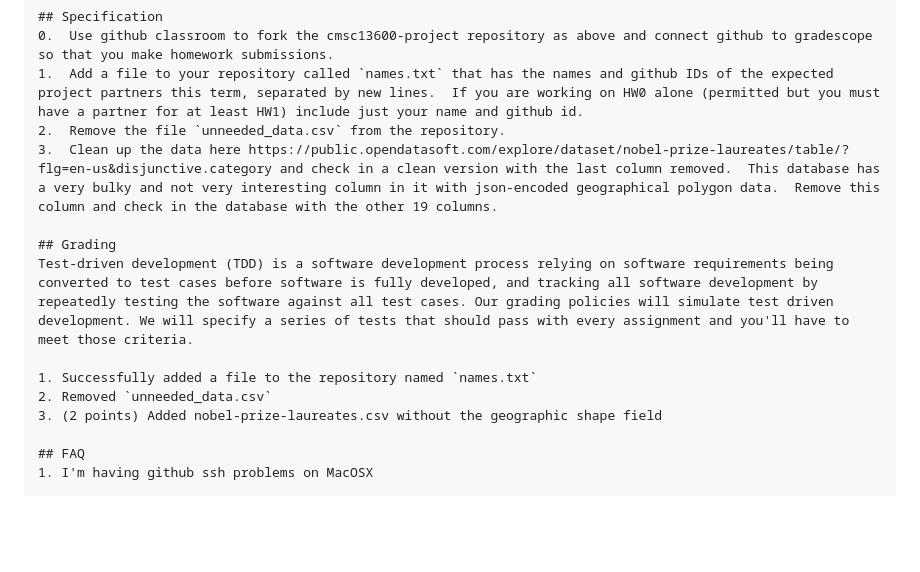
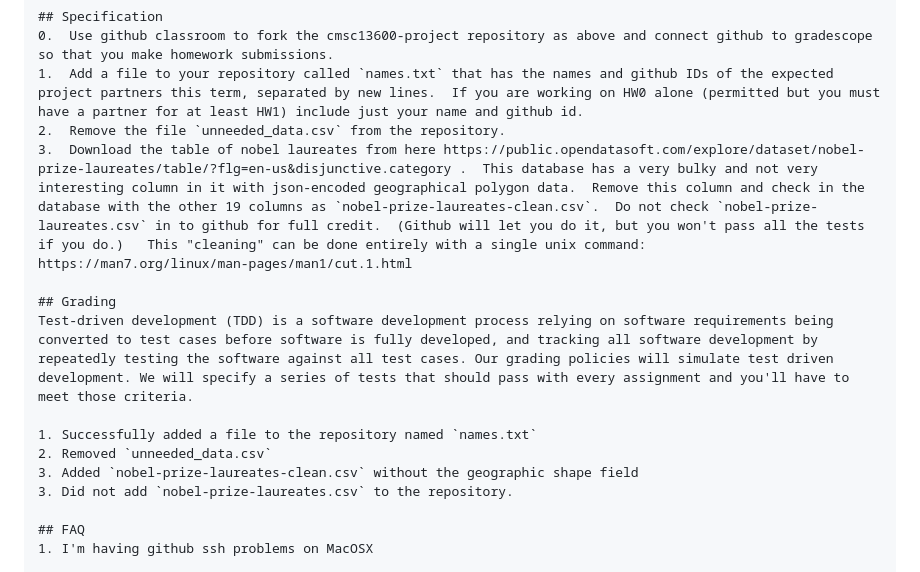
Before and after one commit to wltrimbl/cmsc13600-course-materials, a Markdown page: docs/HW-0-Git.md, the part around the change. Rendered like a GitHub page; blank space fills up the shorter version.

Commit message:
Specify name of file for HW0

```diff
--- a/docs/HW-0-Git.md
+++ b/docs/HW-0-Git.md
@@ -93,14 +93,16 @@ For instance,
 0.  Use github classroom to fork the cmsc13600-project repository as above and connect github to gradescope so that you make homework submissions.
 1.  Add a file to your repository called `names.txt` that has the names and github IDs of the expected project partners this term, separated by new lines.  If you are working on HW0 alone (permitted but you must have a partner for at least HW1) include just your name and github id.
 2.  Remove the file `unneeded_data.csv` from the repository.
-3.  Clean up the data here https://public.opendatasoft.com/explore/dataset/nobel-prize-laureates/table/?flg=en-us&disjunctive.category and check in a clean version with the last column removed.  This database has a very bulky and not very interesting column in it with json-encoded geographical polygon data.  Remove this column and check in the database with the other 19 columns.
+3.  Download the table of nobel laureates from here https://public.opendatasoft.com/explore/dataset/nobel-prize-laureates/table/?flg=en-us&disjunctive.category .  This database has a very bulky and not very interesting column in it with json-encoded geographical polygon data.  Remove this column and check in the database with the other 19 columns as `nobel-prize-laureates-clean.csv`.  Do not check `nobel-prize-laureates.csv` in to github for full credit.  (Github will let you do it, but you won't pass all the tests if you do.)   This "cleaning" can be done entirely with a single unix command:
+https://man7.org/linux/man-pages/man1/cut.1.html
 
 ## Grading
 Test-driven development (TDD) is a software development process relying on software requirements being converted to test cases before software is fully developed, and tracking all software development by repeatedly testing the software against all test cases. Our grading policies will simulate test driven development. We will specify a series of tests that should pass with every assignment and you'll have to meet those criteria.
 
 1. Successfully added a file to the repository named `names.txt`
 2. Removed `unneeded_data.csv`
-3. (2 points) Added nobel-prize-laureates.csv without the geographic shape field
+3. Added `nobel-prize-laureates-clean.csv` without the geographic shape field
+3. Did not add `nobel-prize-laureates.csv` to the repository.
 
 ## FAQ
 1. I'm having github ssh problems on MacOSX
```
